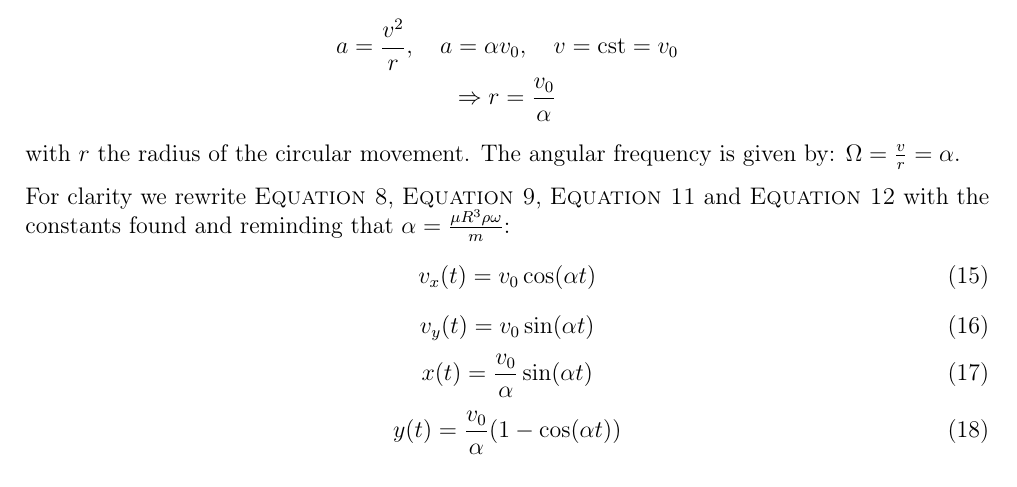
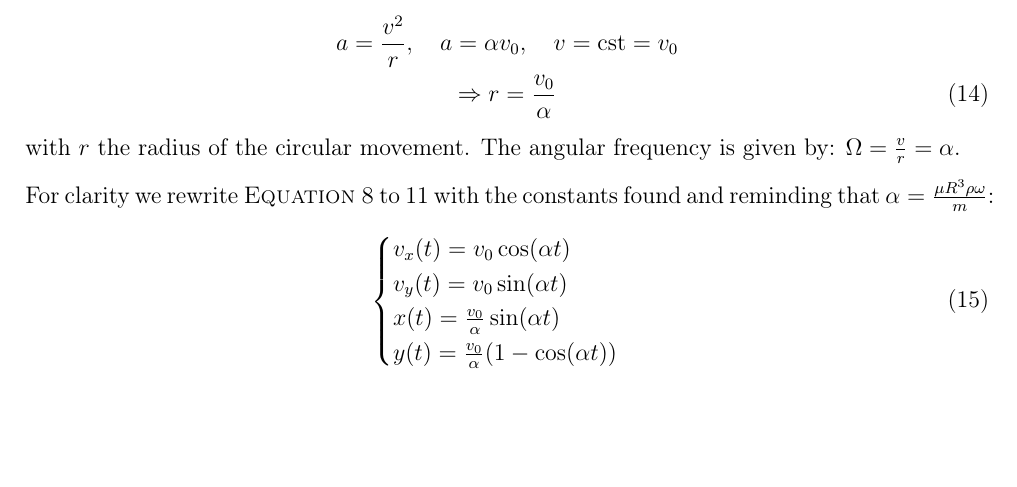
Before and after one commit to TomVdt/PhysNum, a LaTeX document (exercice1/rapport/rapport.tex, which reads exercice1/rapport/sections/1-analytics.tex): part of page 4 of 8, cut so that both start at the same text, the shorter picture padded with empty space. Compiled offline with pdfLaTeX.

Commit message:
formatting fixes now slep

```diff
--- a/exercice1/rapport/sections/1-analytics.tex
+++ b/exercice1/rapport/sections/1-analytics.tex
@@ -104,27 +104,23 @@ We now want to characterise the type of movement we are having with this ball. W
 \end{gather}
 
 This means that the movement is circular uniform and we can write:
-\begin{gather*}
-    a = \frac{v^2}{r} , \quad a = \alpha v_0, \quad v = \mathrm{cst} = v_0 \\
+\begin{gather}
+    a = \frac{v^2}{r} , \quad a = \alpha v_0, \quad v = \mathrm{cst} = v_0 \nonumber\\
     \Rightarrow r = \frac{v_0}{\alpha}
-\end{gather*}
-with $r$ the radius of the circular movement. The angular frequency is given by: $\Omega = \frac{v}{r} = \alpha$.
+\end{gather}
+with $r$ the radius of the circular movement. The angular frequency is given by: \mbox{$\Omega = \frac{v}{r} = \alpha$}.
 
-For clarity we rewrite \autoref{eq:general_vx}, \autoref{eq:general_x}, \autoref{eq:general_vy} and \autoref{eq:general_y} with the constants found and reminding that $\alpha = \frac{\mu R^3 \rho \omega}{m}$:
+For clarity we rewrite \autoref{eq:general_vx} to \ref{eq:general_y} with the constants found and reminding that \mbox{$\alpha = \frac{\mu R^3 \rho \omega}{m}$}:
 \be
-    v_x(t) = v_0\cos(\alpha t)
-    \label{eq:vx_g0}
-\ee
-\be
-    v_y(t) = v_0\sin(\alpha t)
-    \label{eq:vy_g0}
-\ee
-\be
-    x(t) = \frac{v_0}{\alpha}\sin(\alpha t)
-    \label{eq:x_g0}
-\ee
-\be
-    y(t) = \frac{v_0}{\alpha}(1 - \cos(\alpha t))
+    \begin{cases}
+        v_x(t) = v_0\cos(\alpha t) \\
+        % \label{eq:vx_g0}
+        v_y(t) = v_0\sin(\alpha t) \\
+        % \label{eq:vy_g0}
+        x(t) = \frac{v_0}{\alpha}\sin(\alpha t) \\
+        % \label{eq:x_g0}
+        y(t) = \frac{v_0}{\alpha}(1 - \cos(\alpha t)) \\
+    \end{cases}
     \label{eq:y_g0}
 \ee
 
```
Also changed, not shown: exercice1/rapport/sections/1-analytics.tex (14 more changed lines).
